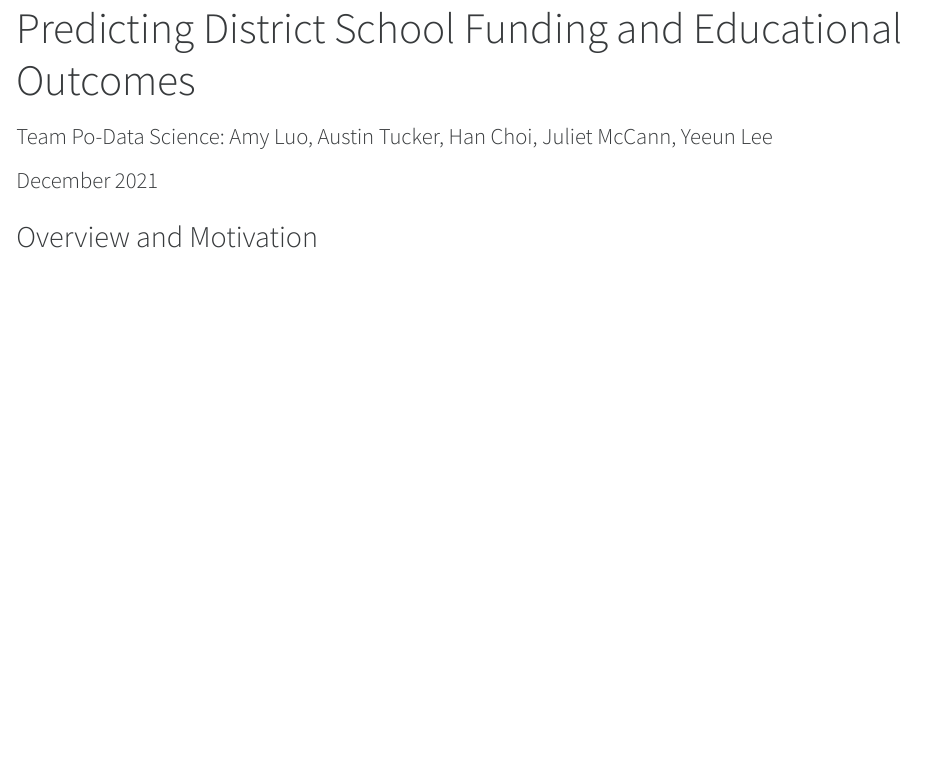
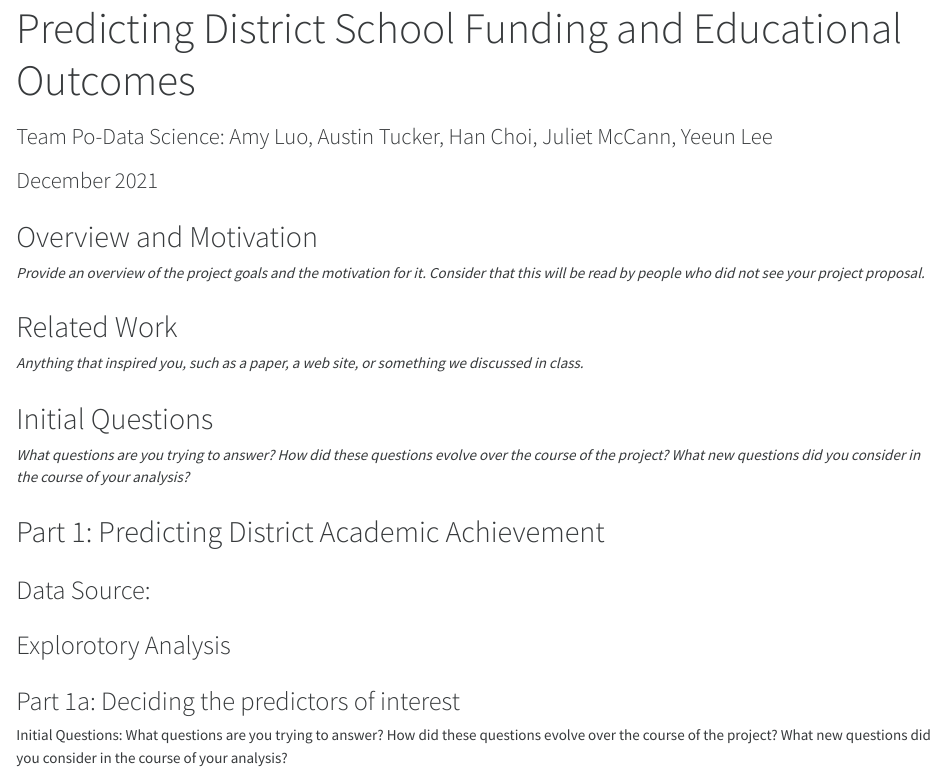
Before and after one commit to yleeyoo/Po-Data-Final-RMarkdown, an R Markdown document (Final_RMarkdown.Rmd): the page in a window 1100 px wide, from its top. The pictures show the output file Final_RMarkdown.html that the author committed with the source, opened offline.

Commit message:
HW4 Final

```diff
--- a/Final_RMarkdown.Rmd
+++ b/Final_RMarkdown.Rmd
@@ -17,3 +17,25 @@ knitr::opts_chunk$set(echo = TRUE)
 #
 
 ## Overview and Motivation
+*Provide an overview of the project goals and the motivation for it. Consider that this will be read by people who did not see your project proposal.*
+
+
+
+## Related Work
+*Anything that inspired you, such as a paper, a web site, or something we discussed in class.*
+
+## Initial Questions
+*What questions are you trying to answer? How did these questions evolve over the course of the project? What new questions did you consider in the course of your analysis?*
+
+
+## Part 1: Predicting District Academic Achievement
+
+### Data Source:
+
+### Explorotory Analysis
+
+### Part 1a: Deciding the predictors of interest
+
+
+
+Initial Questions: What questions are you trying to answer? How did these questions evolve over the course of the project? What new questions did you consider in the course of your analysis?
```
Also changed, not shown: Final_RMarkdown.html.
